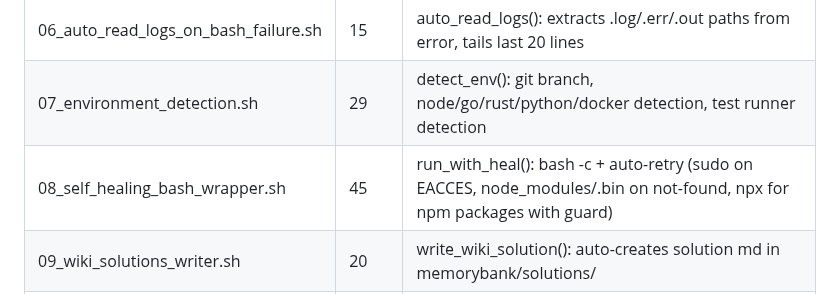
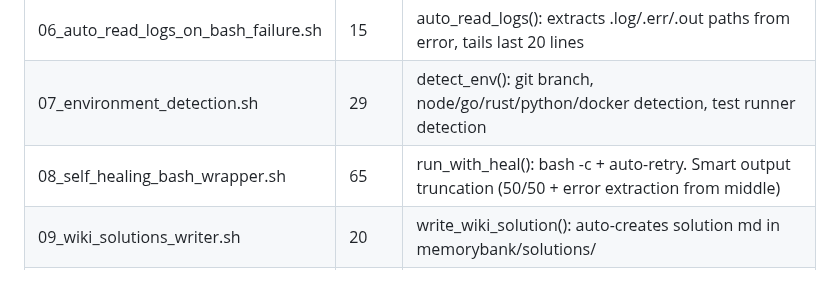
Before and after one commit to hangsiahong/mix-coding-agent, a Markdown page: memorybank/pages/architecture.md, the part around the change. GitHub-like rendering.

Commit message:
agent: edit architecture.md

```diff
--- a/memorybank/pages/architecture.md
+++ b/memorybank/pages/architecture.md
@@ -15,7 +15,7 @@
 | 05_pre_edit_diff_preview.sh | 29 | show_edit_diff(): colored unified diff before edit confirmation |
 | 06_auto_read_logs_on_bash_failure.sh | 15 | auto_read_logs(): extracts .log/.err/.out paths from error, tails last 20 lines |
 | 07_environment_detection.sh | 29 | detect_env(): git branch, node/go/rust/python/docker detection, test runner detection |
-| 08_self_healing_bash_wrapper.sh | 45 | run_with_heal(): bash -c + auto-retry (sudo on EACCES, node_modules/.bin on not-found, npx for npm packages with guard) |
+| 08_self_healing_bash_wrapper.sh | 65 | run_with_heal(): bash -c + auto-retry. Smart output truncation (50/50 + error extraction from middle) |
 | 09_wiki_solutions_writer.sh | 20 | write_wiki_solution(): auto-creates solution md in memorybank/solutions/ |
 | 10_tools_openai_function_calling.sh | 3 | TOOLS_JSON: 7 tools (bash, read_file, create_file, edit_file, list_files, search_files, update_global_memory) |
 | 11b_repo_map.sh | 176 | build_repo_map(): regex-based code structure map. 10 languages, mtime-cached, ~1500 token budget. Injected into system prompt. /refresh to rebuild |
```
